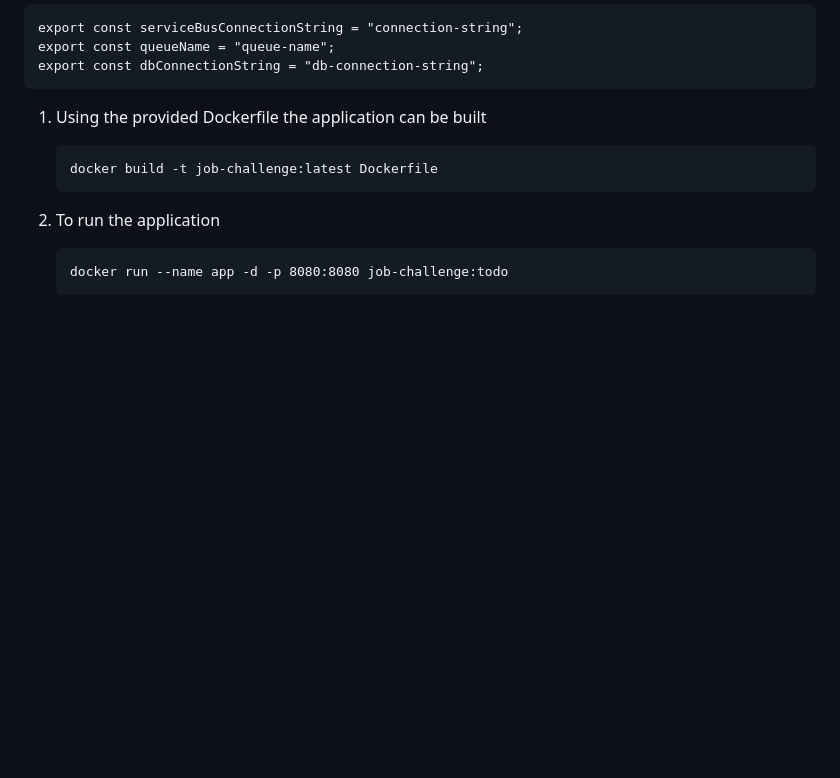
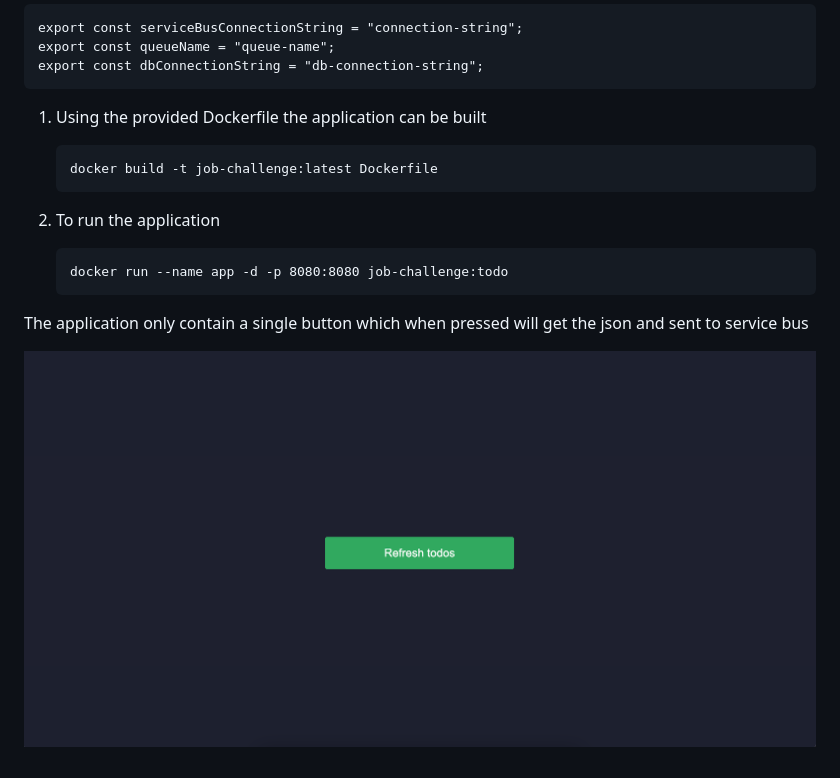
Before and after one commit to Jegath/sample-azure-service-bus, a Markdown page: README.md, the part around the change. GitHub-like rendering; pictures changed too: app.png (added); blank space fills up the shorter version.

Commit message:
updated readme and added screenshot

````diff
--- a/README.md
+++ b/README.md
@@ -41,3 +41,7 @@ export const dbConnectionString = "db-connection-string";
    ```
    docker run --name app -d -p 8080:8080 job-challenge:todo
    ```
+
+The application only contain a single button which when pressed will get the json and sent to service bus
+
+![alt text](app.png "Title")
````
